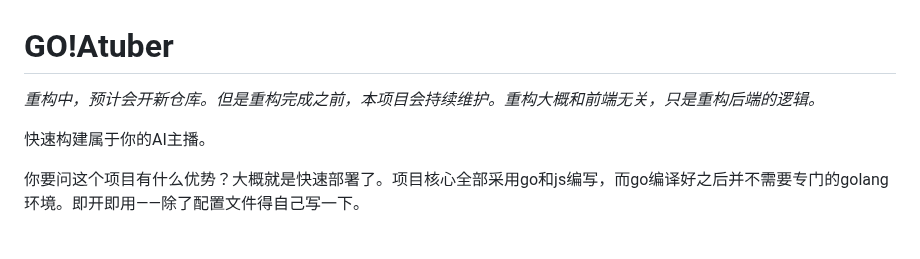
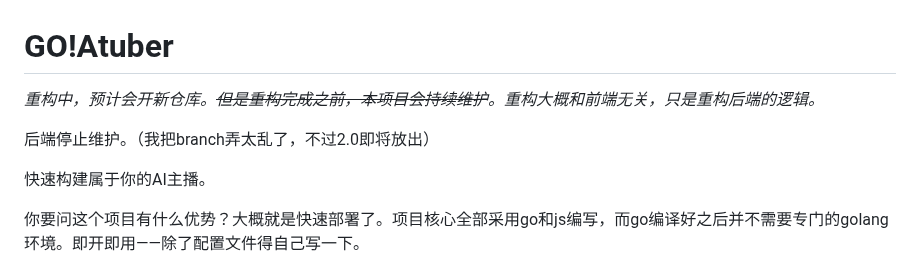
Before and after one commit to lvyonghuan/GoATuber, a Markdown page: README.md, the part around the change. Drawn GitHub-style; blank space fills up the shorter version.

```diff
--- a/README.md
+++ b/README.md
@@ -1,6 +1,8 @@
 # GO!Atuber
 
-*重构中，预计会开新仓库。但是重构完成之前，本项目会持续维护。重构大概和前端无关，只是重构后端的逻辑。*
+*重构中，预计会开新仓库。~~但是重构完成之前，本项目会持续维护~~。重构大概和前端无关，只是重构后端的逻辑。*
+
+后端停止维护。（我把branch弄太乱了，不过2.0即将放出）
 
  快速构建属于你的AI主播。
 
```
